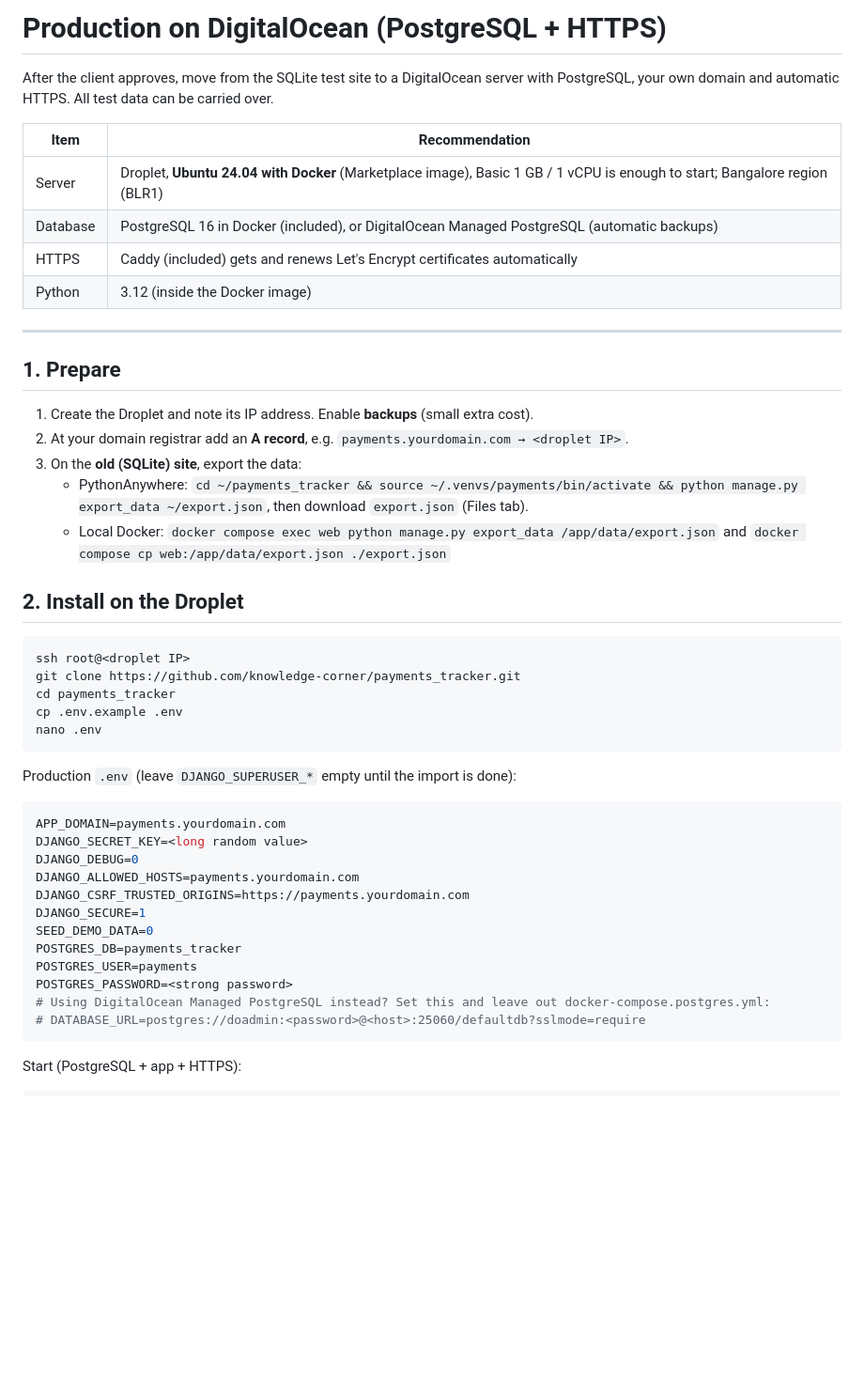
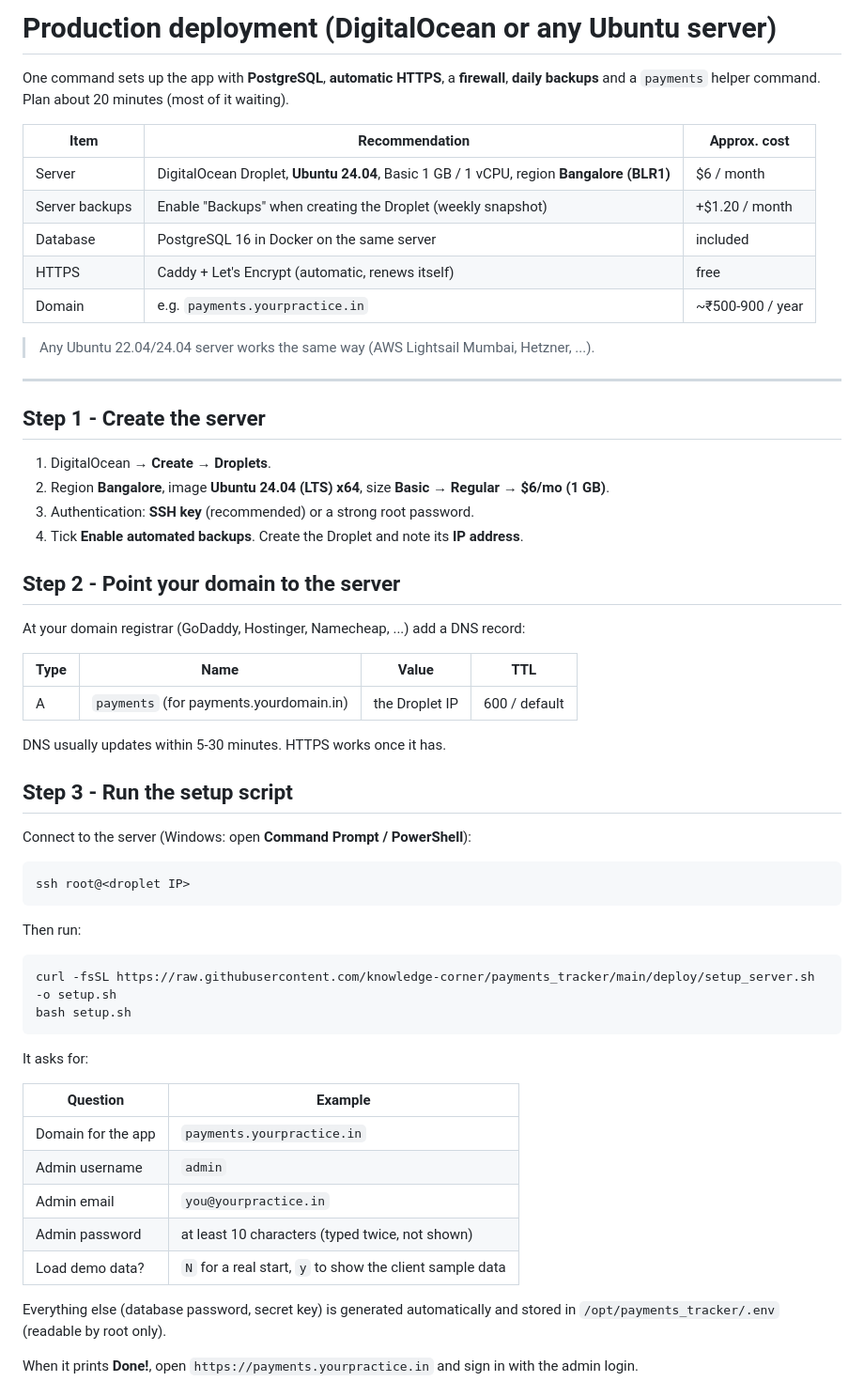
Before and after one commit to knowledge-corner/payments_tracker, a Markdown page: docs/DEPLOY_DIGITALOCEAN.md, the part around one of its changes. Shown at 94% size. Rendered like a GitHub page; blank space fills up the shorter version.

````diff
--- a/docs/DEPLOY_DIGITALOCEAN.md
+++ b/docs/DEPLOY_DIGITALOCEAN.md
@@ -1,51 +1,64 @@
-# Production on DigitalOcean (PostgreSQL + HTTPS)
+# Production deployment (DigitalOcean or any Ubuntu server)
 
-After the client approves, move from the SQLite test site to a DigitalOcean server with PostgreSQL,
-your own domain and automatic HTTPS. All test data can be carried over.
+One command sets up the app with **PostgreSQL**, **automatic HTTPS**, a **firewall**, **daily backups**
+and a `payments` helper command. Plan about 20 minutes (most of it waiting).
 
-| Item | Recommendation |
-|---|---|
-| Server | Droplet, **Ubuntu 24.04 with Docker** (Marketplace image), Basic 1 GB / 1 vCPU is enough to start; Bangalore region (BLR1) |
-| Database | PostgreSQL 16 in Docker (included), or DigitalOcean Managed PostgreSQL (automatic backups) |
-| HTTPS | Caddy (included) gets and renews Let's Encrypt certificates automatically |
-| Python | 3.12 (inside the Docker image) |
+| Item | Recommendation | Approx. cost |
+|---|---|---|
+| Server | DigitalOcean Droplet, **Ubuntu 24.04**, Basic 1 GB / 1 vCPU, region **Bangalore (BLR1)** | $6 / month |
+| Server backups | Enable "Backups" when creating the Droplet (weekly snapshot) | +$1.20 / month |
+| Database | PostgreSQL 16 in Docker on the same server | included |
+| HTTPS | Caddy + Let's Encrypt (automatic, renews itself) | free |
+| Domain | e.g. `payments.yourpractice.in` | ~₹500-900 / year |
+
+> Any Ubuntu 22.04/24.04 server works the same way (AWS Lightsail Mumbai, Hetzner, ...).
 
 ---
 
-## 1. Prepare
+## Step 1 - Create the server
 
-1. Create the Droplet and note its IP address. Enable **backups** (small extra cost).
-2. At your domain registrar add an **A record**, e.g. `payments.yourdomain.com → <droplet IP>`.
-3. On the **old (SQLite) site**, export the data:
-   - PythonAnywhere: `cd ~/payments_tracker && source ~/.venvs/payments/bin/activate && python manage.py export_data ~/export.json`, then download `export.json` (Files tab).
-   - Local Docker: `docker compose exec web python manage.py export_data /app/data/export.json` and
-     `docker compose cp web:/app/data/export.json ./export.json`
+1. DigitalOcean → **Create → Droplets**.
+2. Region **Bangalore**, image **Ubuntu 24.04 (LTS) x64**, size **Basic → Regular → $6/mo (1 GB)**.
+3. Authentication: **SSH key** (recommended) or a strong root password.
+4. Tick **Enable automated backups**. Create the Droplet and note its **IP address**.
 
-## 2. Install on the Droplet
+## Step 2 - Point your domain to the server
+
+At your domain registrar (GoDaddy, Hostinger, Namecheap, ...) add a DNS record:
+
+| Type | Name | Value | TTL |
+|---|---|---|---|
+| A | `payments` (for payments.yourdomain.in) | the Droplet IP | 600 / default |
+
+DNS usually updates within 5-30 minutes. HTTPS works once it has.
+
+## Step 3 - Run the setup script
+
+Connect to the server (Windows: open **Command Prompt / PowerShell**):
 
 ```bash
 ssh root@<droplet IP>
-git clone https://github.com/knowledge-corner/payments_tracker.git
-cd payments_tracker
-cp .env.example .env
-nano .env
 ```
 
-Production `.env` (leave `DJANGO_SUPERUSER_*` empty until the import is done):
+Then run:
 
-```env
-APP_DOMAIN=payments.yourdomain.com
-DJANGO_SECRET_KEY=<long random value>
-DJANGO_DEBUG=0
-DJANGO_ALLOWED_HOSTS=payments.yourdomain.com
-DJANGO_CSRF_TRUSTED_ORIGINS=https://payments.yourdomain.com
-DJANGO_SECURE=1
-SEED_DEMO_DATA=0
-POSTGRES_DB=payments_tracker
-POSTGRES_USER=payments
-POSTGRES_PASSWORD=<strong password>
-# Using DigitalOcean Managed PostgreSQL instead? Set this and leave out docker-compose.postgres.yml:
-# DATABASE_URL=postgres://doadmin:<password>@<host>:25060/defaultdb?sslmode=require
+```bash
+curl -fsSL https://raw.githubusercontent.com/knowledge-corner/payments_tracker/main/deploy/setup_server.sh -o setup.sh
+bash setup.sh
 ```
 
-Start (PostgreSQL + app + HTTPS):
+It asks for:
+
+| Question | Example |
+|---|---|
+| Domain for the app | `payments.yourpractice.in` |
+| Admin username | `admin` |
+| Admin email | `you@yourpractice.in` |
+| Admin password | at least 10 characters (typed twice, not shown) |
+| Load demo data? | `N` for a real start, `y` to show the client sample data |
+
+Everything else (database password, secret key) is generated automatically and stored in
+`/opt/payments_tracker/.env` (readable by root only).
+
+When it prints **Done!**, open `https://payments.yourpractice.in` and sign in with the admin login.
+
````
Also changed, not shown: other parts of docs/DEPLOY_DIGITALOCEAN.md (+61 -31 lines).
